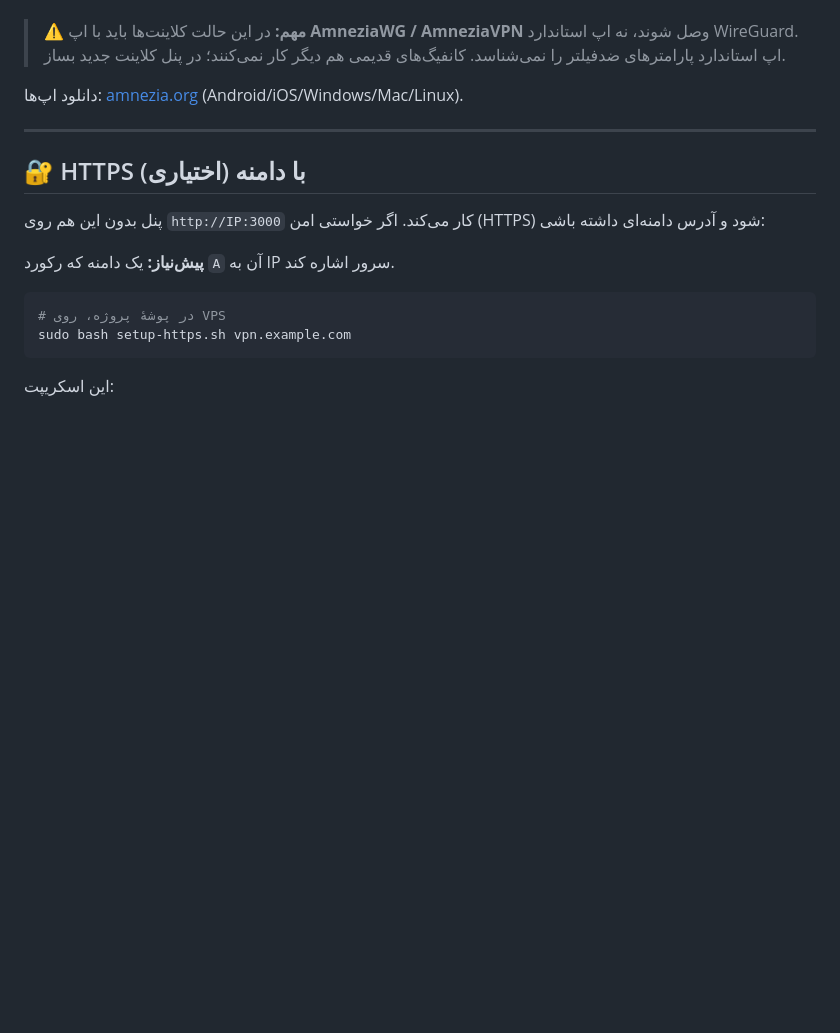
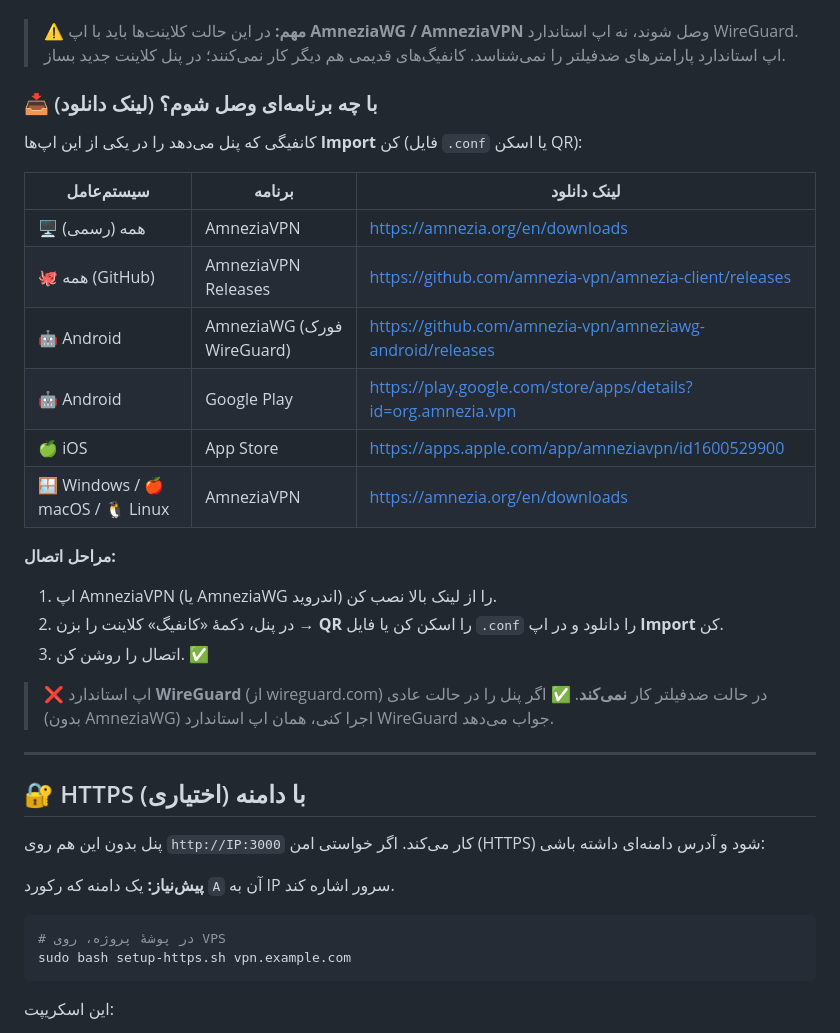
Before and after one commit to MOHAMMAD-a12/wireguard-config-panel, a Markdown page: README.md, the part around the change. Drawn GitHub-style; blank space fills up the shorter version.

Commit message:
افزودن راهنمای برنامهٔ کلاینت و لینک‌های دانلود به README

```diff
--- a/README.md
+++ b/README.md
@@ -87,7 +87,26 @@ sudo bash install-amnezia.sh
 > ⚠️ **مهم:** در این حالت کلاینت‌ها باید با اپ **AmneziaWG / AmneziaVPN** وصل شوند، نه اپ استاندارد WireGuard.
 > اپ استاندارد پارامترهای ضدفیلتر را نمی‌شناسد. کانفیگ‌های قدیمی هم دیگر کار نمی‌کنند؛ در پنل کلاینت جدید بساز.
 
-دانلود اپ‌ها: [amnezia.org](https://amnezia.org) (Android/iOS/Windows/Mac/Linux).
+### 📥 با چه برنامه‌ای وصل شوم؟ (لینک دانلود)
+
+کانفیگی که پنل می‌دهد را در یکی از این اپ‌ها **Import** کن (فایل `.conf` یا اسکن QR):
+
+| سیستم‌عامل | برنامه | لینک دانلود |
+|---|---|---|
+| 🖥️ همه (رسمی) | AmneziaVPN | https://amnezia.org/en/downloads |
+| 🐙 همه (GitHub) | AmneziaVPN Releases | https://github.com/amnezia-vpn/amnezia-client/releases |
+| 🤖 Android | AmneziaWG (فورک WireGuard) | https://github.com/amnezia-vpn/amneziawg-android/releases |
+| 🤖 Android | Google Play | https://play.google.com/store/apps/details?id=org.amnezia.vpn |
+| 🍏 iOS | App Store | https://apps.apple.com/app/amneziavpn/id1600529900 |
+| 🪟 Windows / 🍎 macOS / 🐧 Linux | AmneziaVPN | https://amnezia.org/en/downloads |
+
+**مراحل اتصال:**
+1. اپ AmneziaVPN (یا AmneziaWG اندروید) را از لینک بالا نصب کن.
+2. در پنل، دکمهٔ «کانفیگ» کلاینت را بزن → **QR** را اسکن کن یا فایل `.conf` را دانلود و در اپ **Import** کن.
+3. اتصال را روشن کن. ✅
+
+> ❌ اپ استاندارد **WireGuard** (از wireguard.com) در حالت ضدفیلتر کار **نمی‌کند**.
+> ✅ اگر پنل را در حالت عادی (بدون AmneziaWG) اجرا کنی، همان اپ استاندارد WireGuard جواب می‌دهد.
 
 ---
 
```
